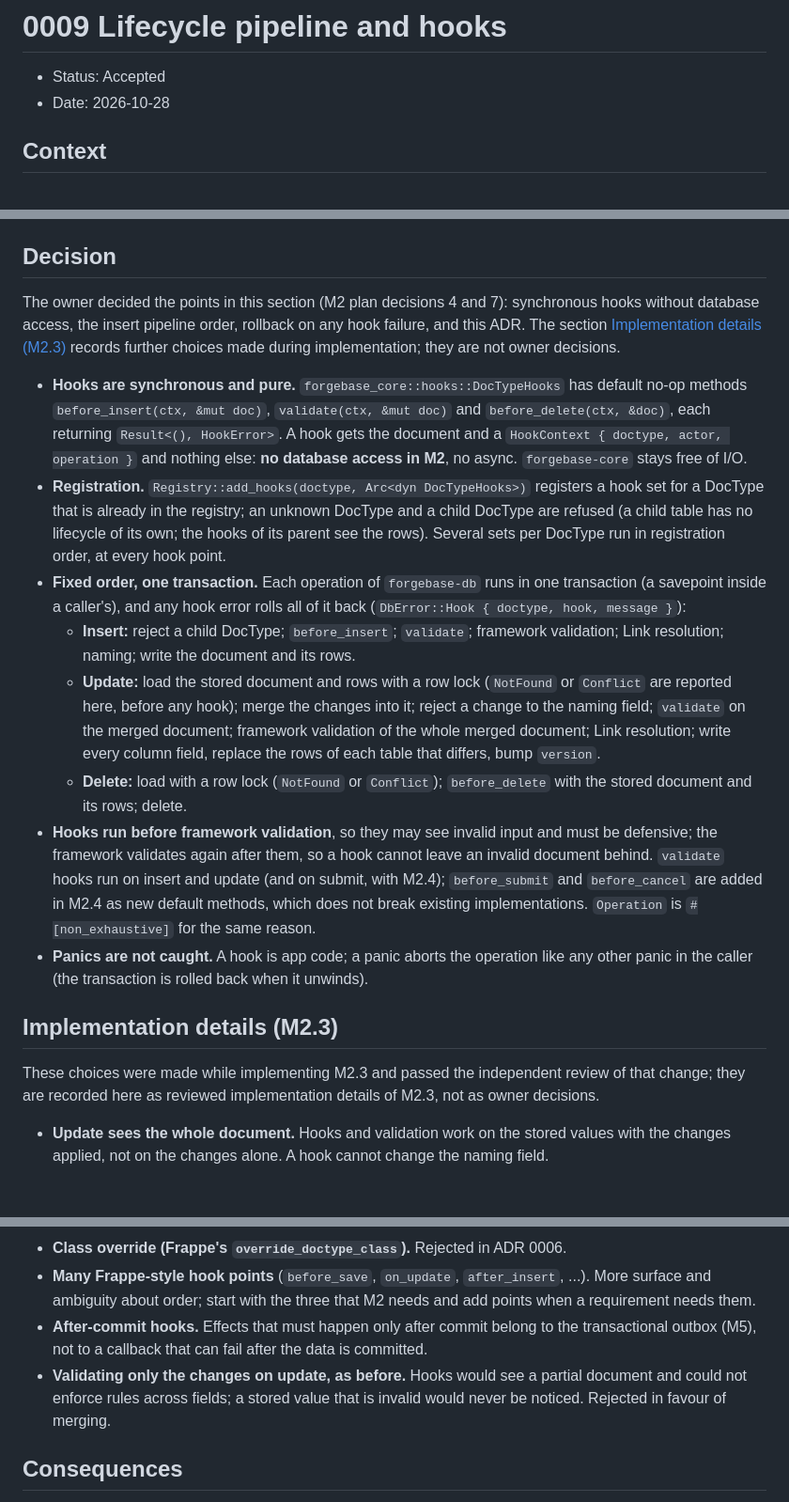
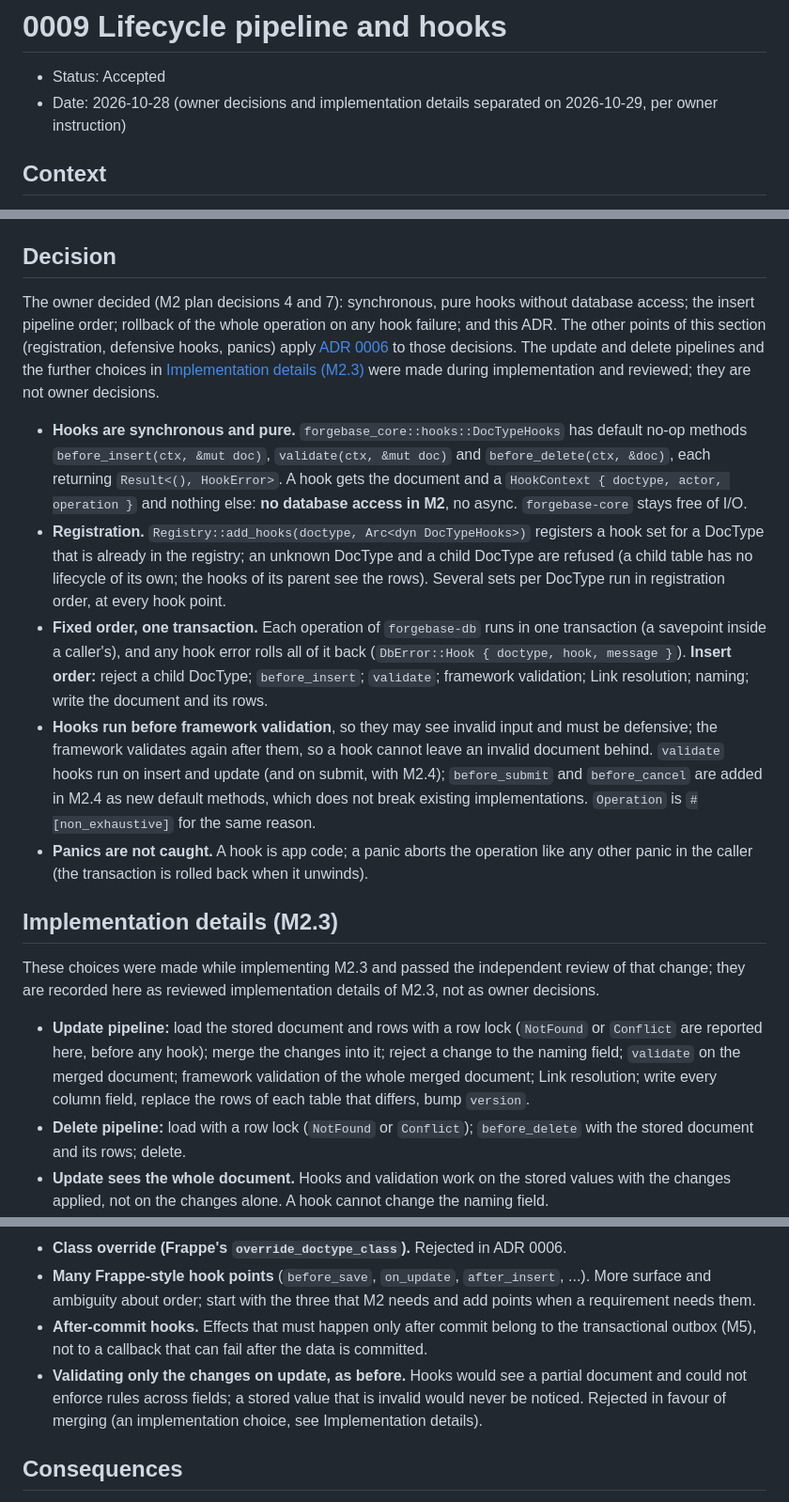
Before and after one commit to tvstore/Forgebase, a Markdown page: docs/adr/0009-lifecycle-pipeline-and-hooks.md, 3 parts joined by grey strips. Shown at 94% size. Rendered like a GitHub page; blank space fills up the shorter version.

Commit message:
ADR 0009, architecture: owner decisions (insert order, rollback) vs reviewed M2.3 details (update/delete pipelines, locks)
Co-Authored-By: Claude Opus 5.5 <noreply@anthropic.com>
Claude-Session: https://claude.ai/code/session_01DRQuoA98ZHBCCCBsHozYsH

```diff
--- a/docs/adr/0009-lifecycle-pipeline-and-hooks.md
+++ b/docs/adr/0009-lifecycle-pipeline-and-hooks.md
@@ -1,7 +1,7 @@
 # 0009 Lifecycle pipeline and hooks
 
 - Status: Accepted
-- Date: 2026-10-28
+- Date: 2026-10-28 (owner decisions and implementation details separated on 2026-10-29, per owner instruction)
 
 ## Context
 
@@ -13,14 +13,11 @@ Before this ADR, `forgebase-db` validated and wrote a document in a fixed order
 
 ## Decision
 
-The owner decided the points in this section (M2 plan decisions 4 and 7): synchronous hooks without database access, the insert pipeline order, rollback on any hook failure, and this ADR. The section [Implementation details (M2.3)](#implementation-details-m23) records further choices made during implementation; they are not owner decisions.
+The owner decided (M2 plan decisions 4 and 7): synchronous, pure hooks without database access; the insert pipeline order; rollback of the whole operation on any hook failure; and this ADR. The other points of this section (registration, defensive hooks, panics) apply [ADR 0006](0006-extension-model.md) to those decisions. The update and delete pipelines and the further choices in [Implementation details (M2.3)](#implementation-details-m23) were made during implementation and reviewed; they are not owner decisions.
 
 - **Hooks are synchronous and pure.** `forgebase_core::hooks::DocTypeHooks` has default no-op methods `before_insert(ctx, &mut doc)`, `validate(ctx, &mut doc)` and `before_delete(ctx, &doc)`, each returning `Result<(), HookError>`. A hook gets the document and a `HookContext { doctype, actor, operation }` and nothing else: **no database access in M2**, no async. `forgebase-core` stays free of I/O.
 - **Registration.** `Registry::add_hooks(doctype, Arc<dyn DocTypeHooks>)` registers a hook set for a DocType that is already in the registry; an unknown DocType and a child DocType are refused (a child table has no lifecycle of its own; the hooks of its parent see the rows). Several sets per DocType run in registration order, at every hook point.
-- **Fixed order, one transaction.** Each operation of `forgebase-db` runs in one transaction (a savepoint inside a caller's), and any hook error rolls all of it back (`DbError::Hook { doctype, hook, message }`):
-  - **Insert:** reject a child DocType; `before_insert`; `validate`; framework validation; Link resolution; naming; write the document and its rows.
-  - **Update:** load the stored document and rows with a row lock (`NotFound` or `Conflict` are reported here, before any hook); merge the changes into it; reject a change to the naming field; `validate` on the merged document; framework validation of the whole merged document; Link resolution; write every column field, replace the rows of each table that differs, bump `version`.
-  - **Delete:** load with a row lock (`NotFound` or `Conflict`); `before_delete` with the stored document and its rows; delete.
+- **Fixed order, one transaction.** Each operation of `forgebase-db` runs in one transaction (a savepoint inside a caller's), and any hook error rolls all of it back (`DbError::Hook { doctype, hook, message }`). **Insert order:** reject a child DocType; `before_insert`; `validate`; framework validation; Link resolution; naming; write the document and its rows.
 - **Hooks run before framework validation**, so they may see invalid input and must be defensive; the framework validates again after them, so a hook cannot leave an invalid document behind. `validate` hooks run on insert and update (and on submit, with M2.4); `before_submit` and `before_cancel` are added in M2.4 as new default methods, which does not break existing implementations. `Operation` is `#[non_exhaustive]` for the same reason.
 - **Panics are not caught.** A hook is app code; a panic aborts the operation like any other panic in the caller (the transaction is rolled back when it unwinds).
 
@@ -28,6 +25,8 @@ The owner decided the points in this section (M2 plan decisions 4 and 7): synchr
 
 These choices were made while implementing M2.3 and passed the independent review of that change; they are recorded here as reviewed implementation details of M2.3, not as owner decisions.
 
+- **Update pipeline:** load the stored document and rows with a row lock (`NotFound` or `Conflict` are reported here, before any hook); merge the changes into it; reject a change to the naming field; `validate` on the merged document; framework validation of the whole merged document; Link resolution; write every column field, replace the rows of each table that differs, bump `version`.
+- **Delete pipeline:** load with a row lock (`NotFound` or `Conflict`); `before_delete` with the stored document and its rows; delete.
 - **Update sees the whole document.** Hooks and validation work on the stored values with the changes applied, not on the changes alone. A hook cannot change the naming field.
 - **Delete takes an actor.** `delete` has an `actor` argument like `insert` and `update` (non-empty, no NUL; given to the hooks, not stored since there is no audit yet, and not authenticated), so `HookContext::actor` is a plain `&str` for every operation, `Operation::Delete` included. Adding it now, in 0.x, avoids a second breaking change when permissions (M3) need the actor.
 - **Behaviour change of `update`** (0.x): it reads the document first (a `FOR NO KEY UPDATE` lock), validates the whole merged document, writes every column field, and replaces only tables whose rows differ. A stale update with invalid changes now reports `Conflict`, not the validation errors. An update always bumps `version`, even when nothing differs (an explicit save). `delete` also reads the document first, for `before_delete`.
@@ -39,7 +38,7 @@ These choices were made while implementing M2.3 and passed the independent revie
 - **Class override (Frappe's `override_doctype_class`).** Rejected in ADR 0006.
 - **Many Frappe-style hook points** (`before_save`, `on_update`, `after_insert`, ...). More surface and ambiguity about order; start with the three that M2 needs and add points when a requirement needs them.
 - **After-commit hooks.** Effects that must happen only after commit belong to the transactional outbox (M5), not to a callback that can fail after the data is committed.
-- **Validating only the changes on update, as before.** Hooks would see a partial document and could not enforce rules across fields; a stored value that is invalid would never be noticed. Rejected in favour of merging.
+- **Validating only the changes on update, as before.** Hooks would see a partial document and could not enforce rules across fields; a stored value that is invalid would never be noticed. Rejected in favour of merging (an implementation choice, see Implementation details).
 
 ## Consequences
 
```
Also changed, not shown: docs/blueprint/architecture.md (+3 -3 lines).
